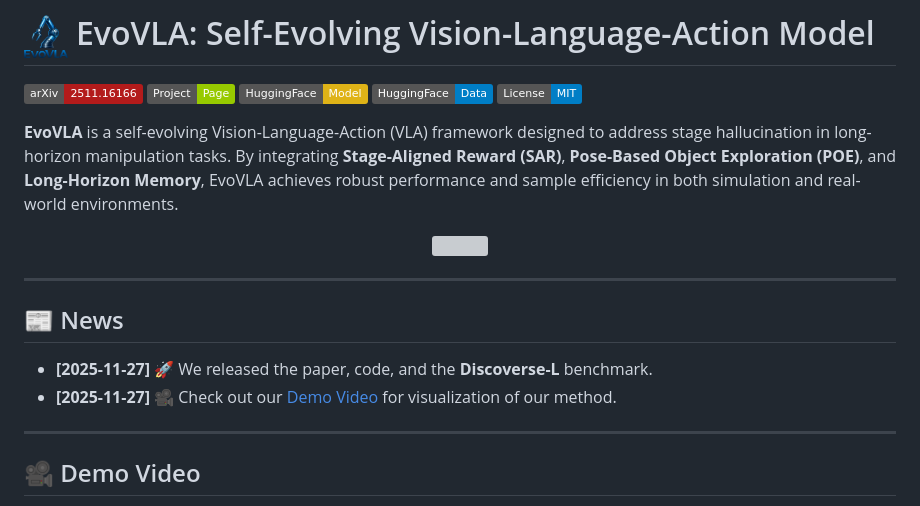
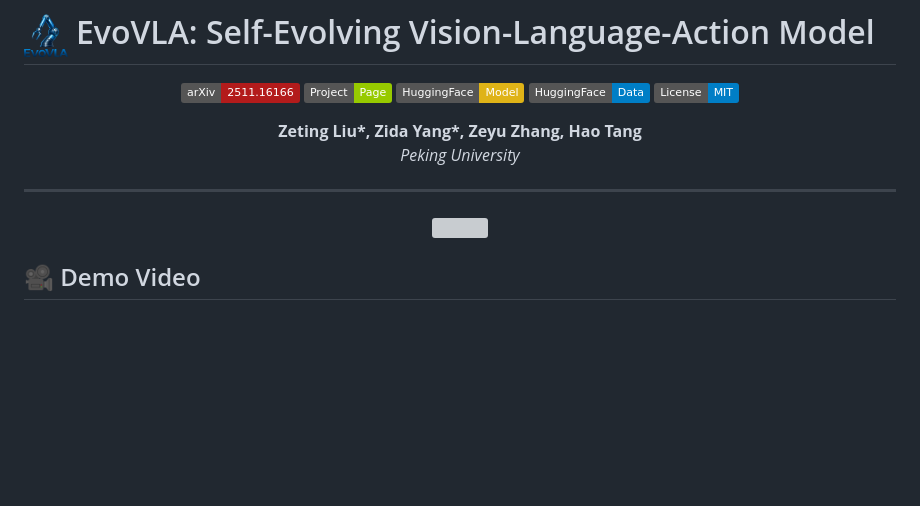
Before and after one commit to AIGeeksGroup/EvoVLA, a Markdown page: README.md, the part around the change printed below. GitHub-like rendering; badges without logos; blank space fills up the shorter version; grey boxes are pictures that could not be loaded.

```diff
--- a/README.md
+++ b/README.md
@@ -6,19 +8,16 @@
 [![Data](https://img.shields.io/badge/HuggingFace-Data-blue)](https://huggingface.co/datasets/AIGeeksGroup/Discoverse-L)
 [![License](https://img.shields.io/badge/License-MIT-blue.svg)](LICENSE)
 
-**EvoVLA** is a self-evolving Vision-Language-Action (VLA) framework designed to address stage hallucination in long-horizon manipulation tasks. By integrating **Stage-Aligned Reward (SAR)**, **Pose-Based Object Exploration (POE)**, and **Long-Horizon Memory**, EvoVLA achieves robust performance and sample efficiency in both simulation and real-world environments.
+**Zeting Liu\*, Zida Yang\*, Zeyu Zhang, Hao Tang**
+*Peking University*
+
+</div>
+
+---
 
 <div align="center">
   <img src="assets/teaser.png" width="100%">
 </div>
 
----
-
-## 📰 News
-- **[2025-11-27]** 🚀 We released the paper, code, and the **Discoverse-L** benchmark.
-- **[2025-11-27]** 🎥 Check out our [Demo Video](EvoVLA-video.mp4) for visualization of our method.
-
----
-
 ## 🎥 Demo Video
 
```
Also changed, not shown: other parts of README.md (+47 -56 lines), assets/data_engine.png (added), assets/simulation_results.png (added), 3 other files.
